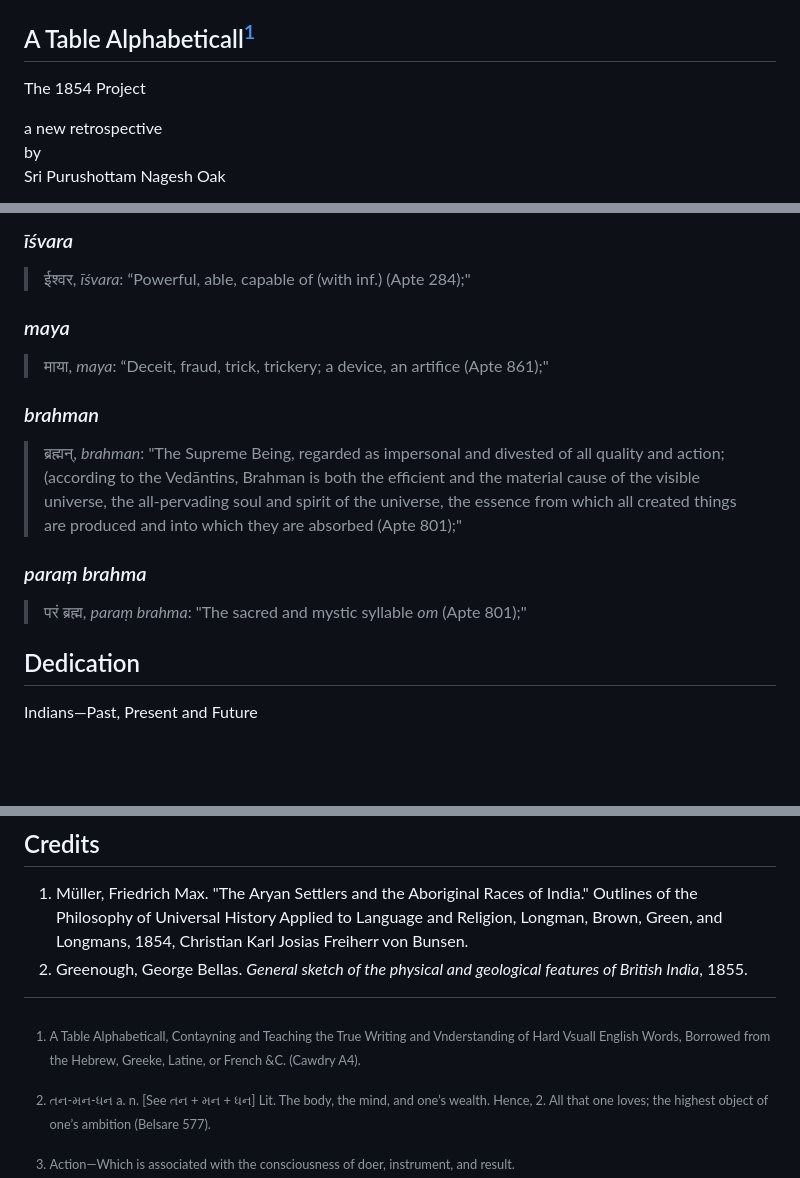
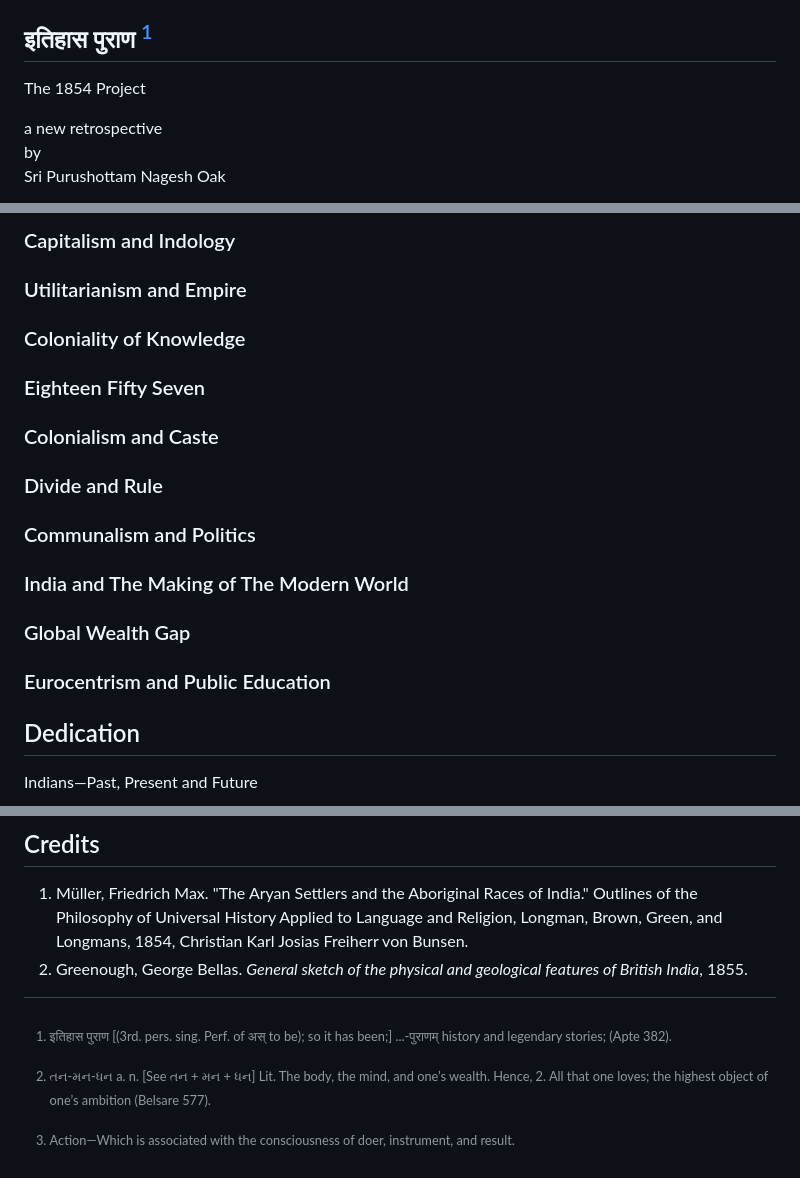
Before and after one commit to 1854books/the1854project, a Markdown page: README.md, 3 parts joined by grey strips. GitHub-like rendering; blank space fills up the shorter version.

```diff
--- a/README.md
+++ b/README.md
@@ -1,6 +1,6 @@
 ![img](The1854Project.jpg)
 
-## A Table Alphabeticall[^1]
+## इतिहास पुराण [^1]
 
 The 1854 Project
 
@@ -101,23 +88,13 @@ translation of the Word in Modern English in quotes.
-### *īśvara*
-
-> ईश्वर, *īśvara*: “Powerful, able, capable of (with inf.) (Apte 284);"
-
-### *maya*
-
-> माया, *maya*: “Deceit, fraud, trick, trickery; a device, an artifice (Apte 861);"
-
-### *brahman*
-
-> ब्रह्मन्, *brahman*: "The Supreme Being, regarded as impersonal and
-> divested of all quality and action; (according to the Vedāntins,
-> Brahman is both the efficient and the material cause of the visible
-> universe, the all-pervading soul and spirit of the universe, the
-> essence from which all created things are produced and into which they
-> are absorbed (Apte 801);"
-
-### *paraṃ brahma*
-
-> परं ब्रह्म, *paraṃ brahma*: "The sacred and mystic syllable *om* (Apte 801);"
+### Capitalism and Indology
+### Utilitarianism and Empire
+### Coloniality of Knowledge
+### Eighteen Fifty Seven
+### Colonialism and Caste
+### Divide and Rule
+### Communalism and Politics
+### India and The Making of The Modern World
+### Global Wealth Gap
+### Eurocentrism and Public Education
 
 ## Dedication
 
@@ -169,9 +137,8 @@ House Publishing Group, 2021.
 2. Greenough, George Bellas. *General sketch of the physical and
    geological features of British India*, 1855.
 
-[^1]: A Table Alphabeticall, Contayning and Teaching the True Writing and
-    Vnderstanding of Hard Vsuall English Words, Borrowed from the Hebrew,
-    Greeke, Latine, or French &C. (Cawdry A4).
+[^1]: इतिहास पुराण \[(3rd. pers. sing. Perf. of अस् to be); so it has been;]
+...-पुराणम् history and legendary stories;  (Apte 382).
 
 [^2]: તન-મન-ધન a. n. \[See તન + મન + ધન\] Lit. The body, the mind, and
     one’s wealth. Hence, 2. All that one loves; the highest object of
```
Also changed, not shown: other parts of README.md (+19 -41 lines).
